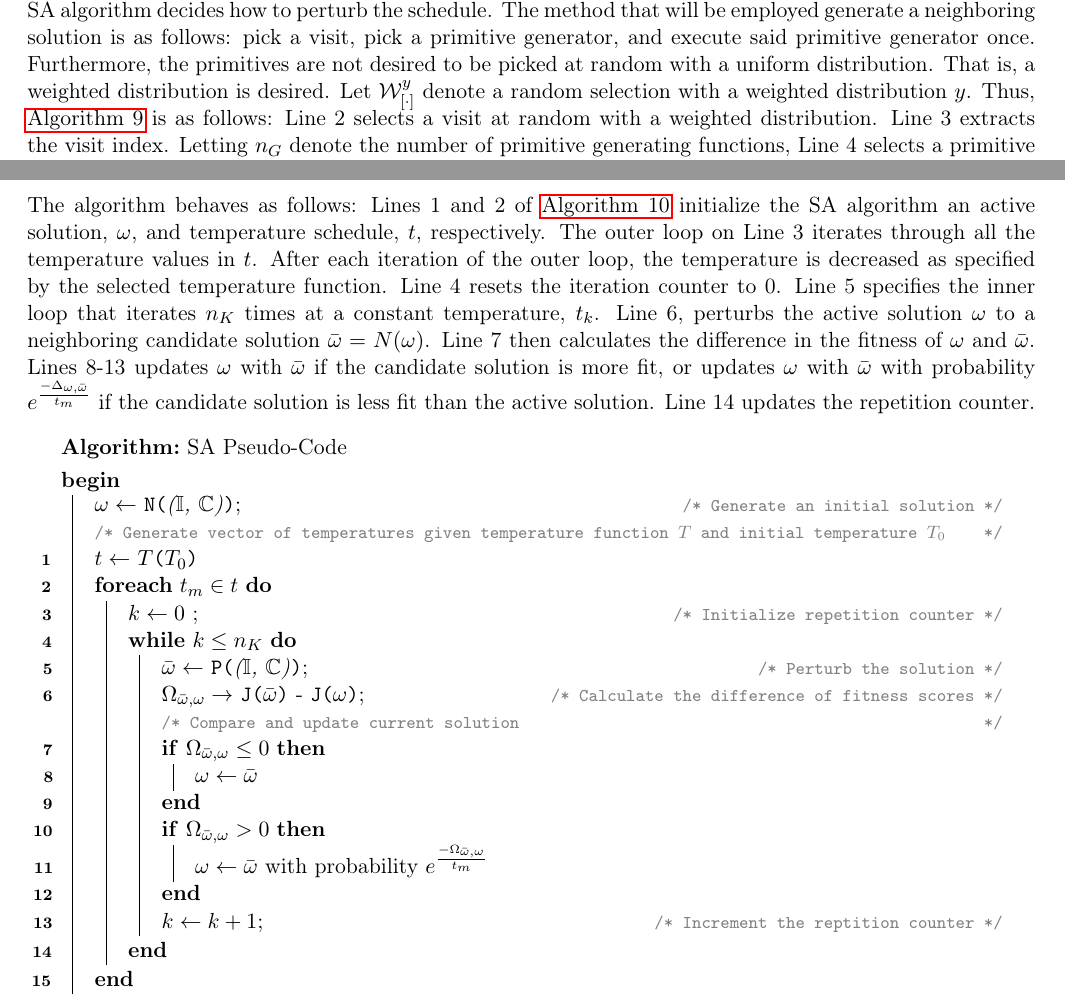
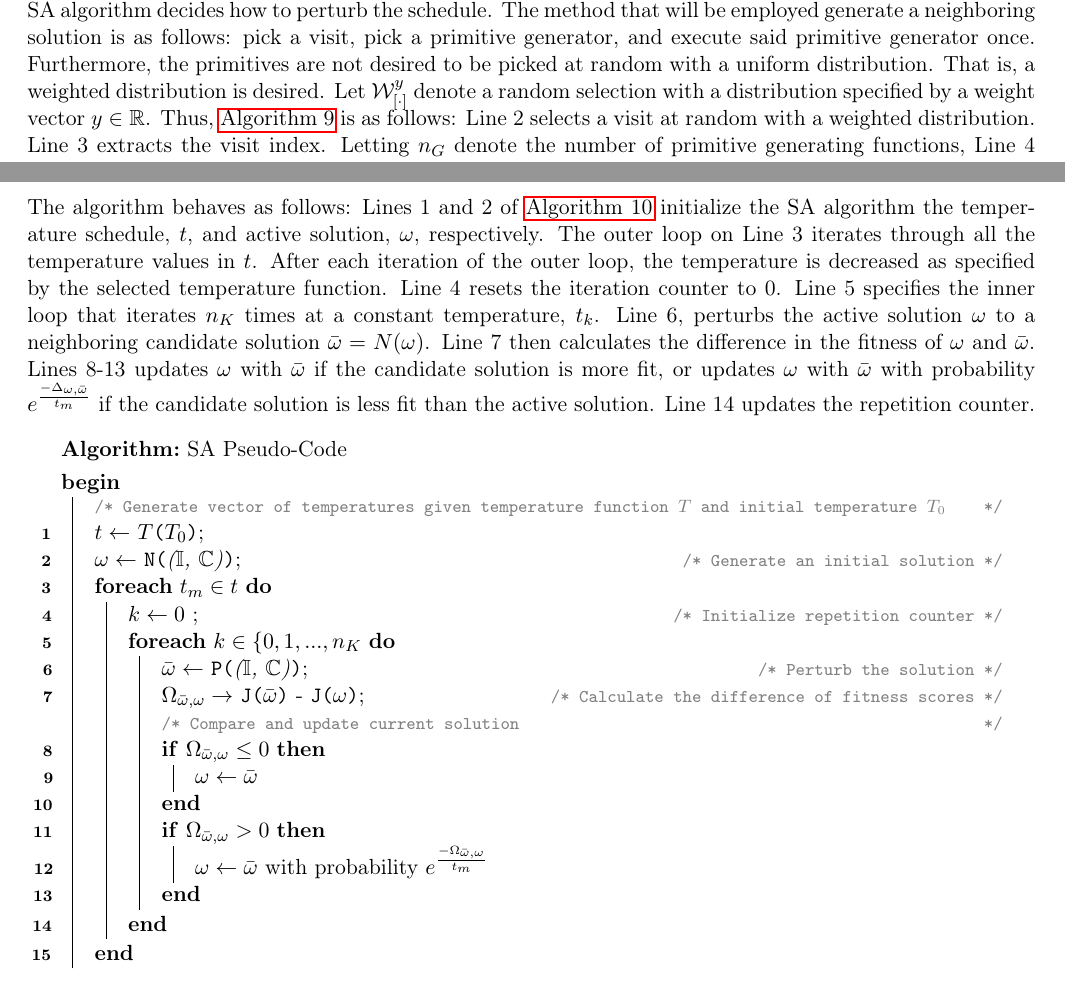
Before and after one commit to alexb7711/sa-pap-paper, a LaTeX document (main.tex): two parts of pages 19 and 20 of 26, joined at a grey line, cut so that both start at the same text. Compiled offline with pdfLaTeX.

Commit message:
optimization algorithm edits

```diff
--- a/main.tex
+++ b/main.tex
@@ -1247,9 +1247,10 @@ candidate solution. This candidate solution will then be compared against the ac
 schedule. The method that will be employed generate a neighboring solution is as follows: pick a visit, pick a primitive
 generator, and execute said primitive generator once. Furthermore, the primitives are not desired to be picked at random
 with a uniform distribution. That is, a weighted distribution is desired. Let \(\W^y_{[\cdot]}\) denote a random selection
-with a weighted distribution \(y\). Thus, \ref{alg:perturb-schedule} is as follows: Line 2 selects a visit at random with
-a weighted distribution. Line 3 extracts the visit index. Letting \(n_G\) denote the number of primitive generating
-functions, Line 4 selects a primitive generator. Line 5 executes the primitive, and Line 6 returns the result.
+with a distribution specified by a weight vector \(y \in \mathbb{R}\). Thus, \ref{alg:perturb-schedule} is as follows: Line 2 selects
+a visit at random with a weighted distribution. Line 3 extracts the visit index. Letting \(n_G\) denote the number of
+primitive generating functions, Line 4 selects a primitive generator. Line 5 executes the primitive, and Line 6 returns
+the result.
 
 \begin{algorithm}[H]
 \caption{Perturb schedule algorithm} \label{alg:perturb-schedule}
@@ -1292,14 +1292,14 @@ probability that is a function of the difference in the objective function value
 process is iteratively done until the temperature function reaches its minimum value. With the high level summary in
 mind, the SA pseudocode is to be presented \cite{henderson-1989-theor-pract}.
 
-The algorithm behaves as follows: Lines 1 and 2 of \ref{alg:sa-pseudo} initialize the SA algorithm an active solution,
-\(\omega\), and temperature schedule, \(t\), respectively. The outer loop on Line 3 iterates through all the temperature values
-in \(t\). After each iteration of the outer loop, the temperature is decreased as specified by the selected temperature
-function. Line 4 resets the iteration counter to 0. Line 5 specifies the inner loop that iterates \(n_K\) times at a
-constant temperature, \(t_k\). Line 6, perturbs the active solution \(\omega\) to a neighboring candidate solution \(\bar{\omega} =
-N(\omega)\). Line 7 then calculates the difference in the fitness of \(\omega\) and \(\bar{\omega}\). Lines 8-13 updates \(\omega\) with \(\bar{\omega}\)
-if the candidate solution is more fit, or updates \(\omega\) with \(\bar{\omega}\) with probability \(e^{\frac{-\Delta_{\omega , \bar{\omega}}}{t_m}}\)
-if the candidate solution is less fit than the active solution. Line 14 updates the repetition counter.
+The algorithm behaves as follows: Lines 1 and 2 of \ref{alg:sa-pseudo} initialize the SA algorithm the temperature
+schedule, \(t\), and active solution, \(\omega\), respectively. The outer loop on Line 3 iterates through all the temperature
+values in \(t\). After each iteration of the outer loop, the temperature is decreased as specified by the selected
+temperature function. Line 4 resets the iteration counter to 0. Line 5 specifies the inner loop that iterates \(n_K\)
+times at a constant temperature, \(t_k\). Line 6, perturbs the active solution \(\omega\) to a neighboring candidate solution
+\(\bar{\omega} = N(\omega)\). Line 7 then calculates the difference in the fitness of \(\omega\) and \(\bar{\omega}\). Lines 8-13 updates \(\omega\) with
+\(\bar{\omega}\) if the candidate solution is more fit, or updates \(\omega\) with \(\bar{\omega}\) with probability \(e^{\frac{-\Delta_{\omega ,
+\bar{\omega}}}{t_m}}\) if the candidate solution is less fit than the active solution. Line 14 updates the repetition counter.
 
 \begin{algorithm}[H]
 \caption{Pseudo-code for SA} \label{alg:sa-pseudo}
@@ -1313,15 +1313,15 @@ if the candidate solution is less fit than the active solution. Line 14 updates
 
     \Begin
     {
+        \tcc{Generate vector of temperatures given temperature function $\Tau$ and initial temperature $\Tau_0$}
+        $t \leftarrow$ \Temp{$\Tau_0$}\;
         $\omega \leftarrow$ \New{($\I$, $\C$)}\tcc*{Generate an initial solution}
-        \tcc{Generate vector of temperatures given temperature function $\Tau$ and initial temperature $\Tau_0$}
-        $t \leftarrow$ \Temp{$\Tau_0$}
 
         \ForEach{$t_m \in t$}
         {
           $k \leftarrow 0$ \tcc*{Initialize repetition counter}
 
-          \While{$k \le n_K$}
+          \ForEach{$k \in \{0, 1, ..., n_K$}
           {
             $\bar{\omega} \leftarrow $ \Pert{($\I$, $\C$)}\tcc*{Perturb the solution}
             $\Omega_{\bar{\omega},\omega} \rightarrow$ \Obj{$\bar{\omega}$} - \Obj{$\omega$}\tcc*{Calculate the difference of fitness scores}
@@ -1329,8 +1329,6 @@ if the candidate solution is less fit than the active solution. Line 14 updates
             \tcc{Compare and update current solution}
             \If{$\Omega_{\bar{\omega},\omega} \le 0$}{$\omega \leftarrow \bar{\omega}$}
             \If{$\Omega_{\bar{\omega},\omega} > 0$}{$\omega \leftarrow \bar{\omega}$ with probability $e^{\frac{-\Omega_{\bar{\omega},\omega}}{t_m}}$}
-
-            $k \leftarrow k+1$\tcc*{Increment the reptition counter}
           }
         }
     }
@@ -1404,8 +1402,6 @@ the constraints defined in \ref{eq:constraints}.
 
           \If{$\bar{\I} \in S$ and $\Omega_{\bar{\omega},\omega} \le 0$}{$\omega \leftarrow \bar{\omega}$}
           \If{$\bar{\I} \in S$ and $\Omega_{\bar{\omega},\omega} > 0$}{$\omega \leftarrow \bar{\omega}$ with probability $e^{\frac{\Omega_{\omega, \bar{\omega}}}{t_k}}$}
-
-          $k \leftarrow k+1$\tcc*{Increment the reptition counter}
         } % For k
       }   % For t_k \in t
 
```
Also changed, not shown: main.tex (17 more changed lines), 3 other files.
